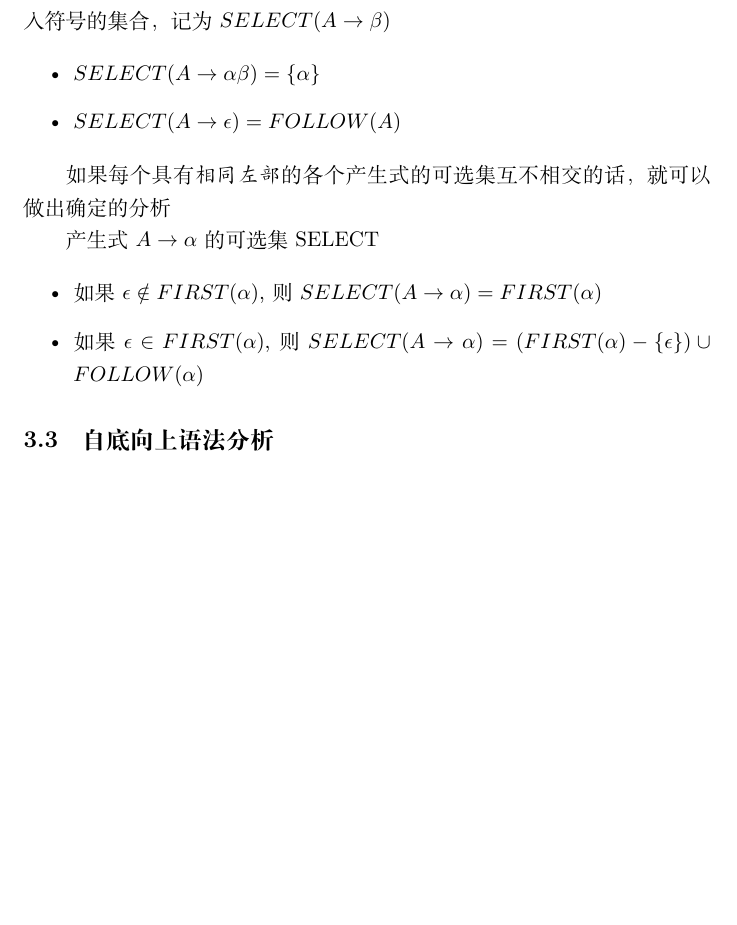
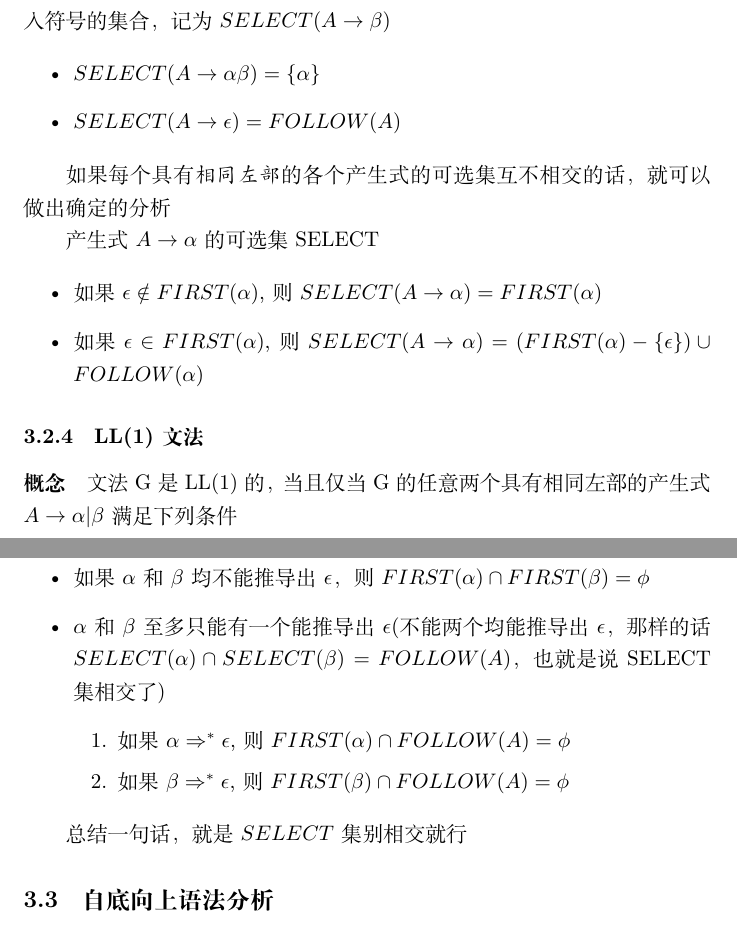
Before and after one commit to wwt-13/Notes, a LaTeX document (编译原理/复习/复习.tex): part of page 21 of 21 before the commit and two parts of pages 21 and 22 of 22 after it, the two joined at a grey line, cut so that both start at the same text, the shorter picture padded with empty space. Compiled offline with XeLaTeX.

```diff
--- a/编译原理/复习/复习.tex
+++ b/编译原理/复习/复习.tex
@@ -691,6 +691,21 @@
     \item 如果$\epsilon \in FIRST(\alpha)$,则$SELECT(A\rightarrow\alpha)=(FIRST(\alpha)-\{\epsilon\})\cup FOLLOW(\alpha)$
 \end{itemize}
 
+\subsubsection{LL(1)文法}
+
+\paragraph{概念} 文法G是LL(1)的，当且仅当G的任意两个具有相同左部的产生式$A\rightarrow \alpha|\beta$满足下列条件
+
+\begin{itemize}
+    \item 如果$\alpha$和$\beta$均不能推导出$\epsilon$，则$FIRST(\alpha)\cap FIRST(\beta)=\phi $
+    \item $\alpha$和$\beta$至多只能有一个能推导出$\epsilon$(不能两个均能推导出$\epsilon$，那样的话$SELECT(\alpha)\cap SELECT(\beta)=FOLLOW(A)$，也就是说SELECT集相交了)
+          \begin{enumerate}
+              \item 如果$\alpha\Rightarrow^* \epsilon$,则$FIRST(\alpha)\cap FOLLOW(A)=\phi$
+              \item 如果$\beta\Rightarrow^* \epsilon$,则$FIRST(\beta)\cap FOLLOW(A)=\phi$
+          \end{enumerate}
+\end{itemize}
+
+总结一句话，就是$SELECT$集别相交就行
+
 \subsection{自底向上语法分析}
 
 \end{document}
```
Also changed, not shown: 编译原理/复习/复习.pdf, 10 other files.
